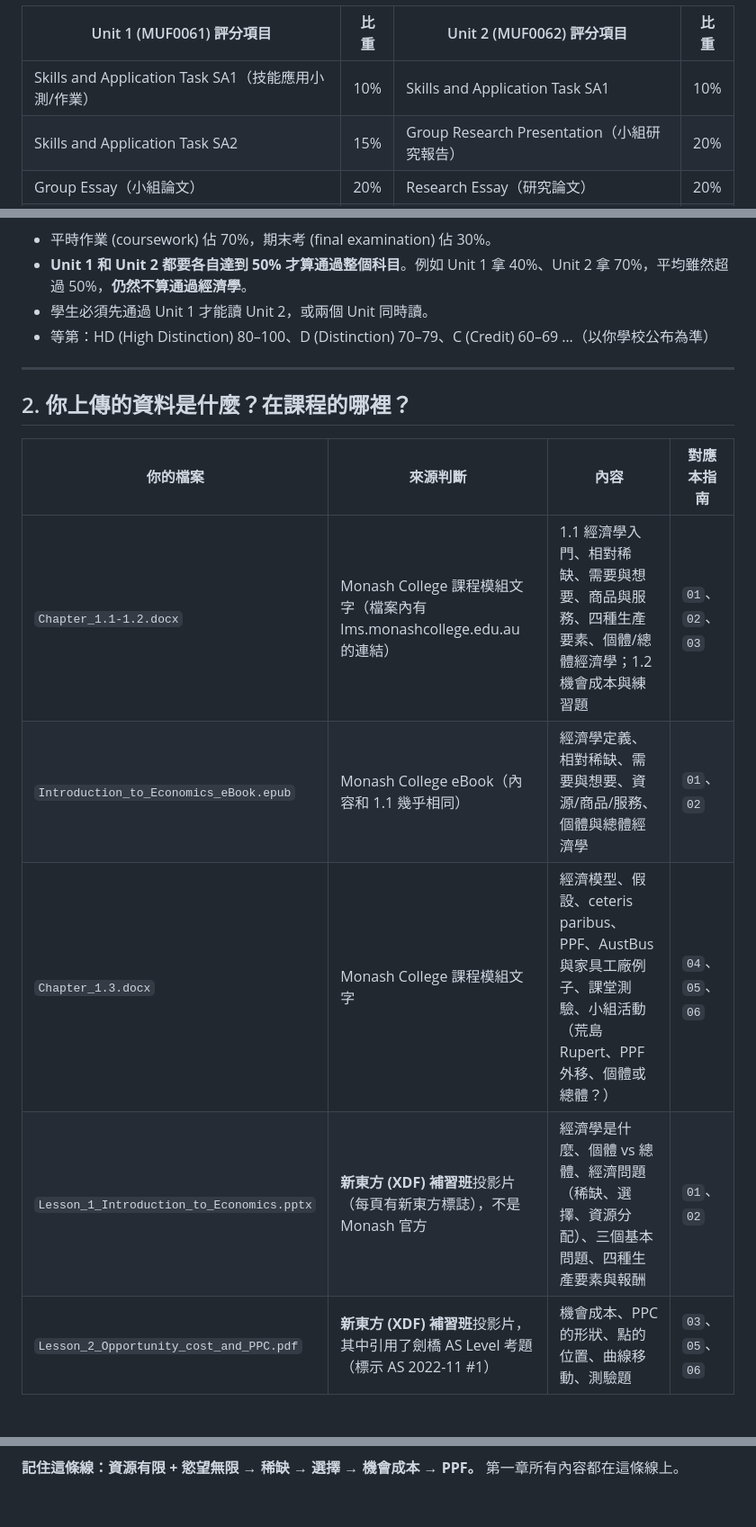
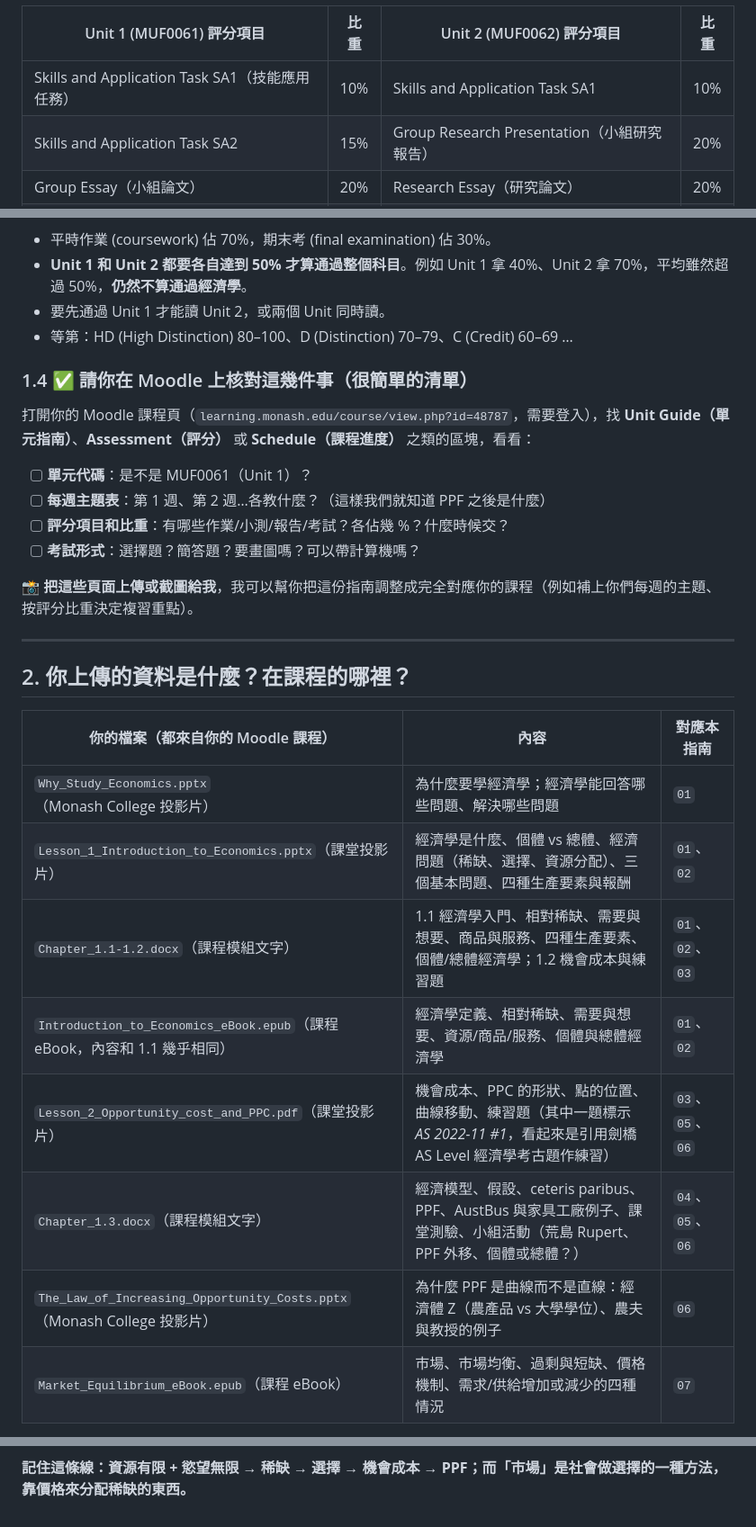
Before and after one commit to Eric17-dot/Eric1, a Markdown page: MUFY_Economics/README.md, 3 parts joined by grey strips. Shown at 90% size. GitHub-like rendering.

````diff
--- a/MUFY_Economics/README.md
+++ b/MUFY_Economics/README.md
@@ -54,7 +52,7 @@ Unit 1 結束時，你應該能夠（原文）：
 
 | Unit 1 (MUF0061) 評分項目 | 比重 | Unit 2 (MUF0062) 評分項目 | 比重 |
 |---|---|---|---|
-| Skills and Application Task SA1（技能應用小測/作業） | 10% | Skills and Application Task SA1 | 10% |
+| Skills and Application Task SA1（技能應用任務） | 10% | Skills and Application Task SA1 | 10% |
 | Skills and Application Task SA2 | 15% | Group Research Presentation（小組研究報告） | 20% |
 | Group Essay（小組論文） | 20% | Research Essay（研究論文） | 20% |
 | Group Research Presentation（小組研究報告） | 15% | Skills and Application Task SA3 | 10% |
@@ -64,18 +62,32 @@ Unit 1 結束時，你應該能夠（原文）：
 同一份手冊還寫到：
 - 平時作業 (coursework) 佔 70%，期末考 (final examination) 佔 30%。
 - **Unit 1 和 Unit 2 都要各自達到 50% 才算通過整個科目**。例如 Unit 1 拿 40%、Unit 2 拿 70%，平均雖然超過 50%，**仍然不算通過經濟學**。
-- 學生必須先通過 Unit 1 才能讀 Unit 2，或兩個 Unit 同時讀。
-- 等第：HD (High Distinction) 80–100、D (Distinction) 70–79、C (Credit) 60–69 …（以你學校公布為準）
+- 要先通過 Unit 1 才能讀 Unit 2，或兩個 Unit 同時讀。
+- 等第：HD (High Distinction) 80–100、D (Distinction) 70–79、C (Credit) 60–69 …
+
+### 1.4 ✅ 請你在 Moodle 上核對這幾件事（很簡單的清單）
+
+打開你的 Moodle 課程頁（`learning.monash.edu/course/view.php?id=48787`，需要登入），找 **Unit Guide（單元指南）**、**Assessment（評分）** 或 **Schedule（課程進度）** 之類的區塊，看看：
+
+- [ ] **單元代碼**：是不是 MUF0061（Unit 1）？
+- [ ] **每週主題表**：第 1 週、第 2 週…各教什麼？（這樣我們就知道 PPF 之後是什麼）
+- [ ] **評分項目和比重**：有哪些作業/小測/報告/考試？各佔幾 %？什麼時候交？
+- [ ] **考試形式**：選擇題？簡答題？要畫圖嗎？可以帶計算機嗎？
+
+📸 **把這些頁面上傳或截圖給我**，我可以幫你把這份指南調整成完全對應你的課程（例如補上你們每週的主題、按評分比重決定複習重點）。
 
 ---
 
 ## 2. 你上傳的資料是什麼？在課程的哪裡？
 
-| 你的檔案 | 來源判斷 | 內容 | 對應本指南 |
-|---|---|---|---|
-| `Chapter_1.1-1.2.docx` | Monash College 課程模組文字（檔案內有 lms.monashcollege.edu.au 的連結） | 1.1 經濟學入門、相對稀缺、需要與想要、商品與服務、四種生產要素、個體/總體經濟學；1.2 機會成本與練習題 | `01`、`02`、`03` |
-| `Introduction_to_Economics_eBook.epub` | Monash College eBook（內容和 1.1 幾乎相同） | 經濟學定義、相對稀缺、需要與想要、資源/商品/服務、個體與總體經濟學 | `01`、`02` |
-| `Chapter_1.3.docx` | Monash College 課程模組文字 | 經濟模型、假設、ceteris paribus、PPF、AustBus 與家具工廠例子、課堂測驗、小組活動（荒島 Rupert、PPF 外移、個體或總體？） | `04`、`05`、`06` |
-| `Lesson_1_Introduction_to_Economics.pptx` | **新東方 (XDF) 補習班**投影片（每頁有新東方標誌），不是 Monash 官方 | 經濟學是什麼、個體 vs 總體、經濟問題（稀缺、選擇、資源分配）、三個基本問題、四種生產要素與報酬 | `01`、`02` |
-| `Lesson_2_Opportunity_cost_and_PPC.pdf` | **新東方 (XDF) 補習班**投影片，其中引用了劍橋 AS Level 考題（標示 AS 2022-11 #1） | 機會成本、PPC 的形狀、點的位置、曲線移動、測驗題 | `03`、`05`、`06` |
+| 你的檔案（都來自你的 Moodle 課程） | 內容 | 對應本指南 |
+|---|---|---|
+| `Why_Study_Economics.pptx`（Monash College 投影片） | 為什麼要學經濟學；經濟學能回答哪些問題、解決哪些問題 | `01` |
+| `Lesson_1_Introduction_to_Economics.pptx`（課堂投影片） | 經濟學是什麼、個體 vs 總體、經濟問題（稀缺、選擇、資源分配）、三個基本問題、四種生產要素與報酬 | `01`、`02` |
+| `Chapter_1.1-1.2.docx`（課程模組文字） | 1.1 經濟學入門、相對稀缺、需要與想要、商品與服務、四種生產要素、個體/總體經濟學；1.2 機會成本與練習題 | `01`、`02`、`03` |
+| `Introduction_to_Economics_eBook.epub`（課程 eBook，內容和 1.1 幾乎相同） | 經濟學定義、相對稀缺、需要與想要、資源/商品/服務、個體與總體經濟學 | `01`、`02` |
+| `Lesson_2_Opportunity_cost_and_PPC.pdf`（課堂投影片） | 機會成本、PPC 的形狀、點的位置、曲線移動、練習題（其中一題標示 *AS 2022-11 #1*，看起來是引用劍橋 AS Level 經濟學考古題作練習） | `03`、`05`、`06` |
+| `Chapter_1.3.docx`（課程模組文字） | 經濟模型、假設、ceteris paribus、PPF、AustBus 與家具工廠例子、課堂測驗、小組活動（荒島 Rupert、PPF 外移、個體或總體？） | `04`、`05`、`06` |
+| `The_Law_of_Increasing_Opportunity_Costs.pptx`（Monash College 投影片） | 為什麼 PPF 是曲線而不是直線：經濟體 Z（農產品 vs 大學學位）、農夫與教授的例子 | `06` |
+| `Market_Equilibrium_eBook.epub`（課程 eBook） | 市場、市場均衡、過剩與短缺、價格機制、需求/供給增加或減少的四種情況 | `07` |
 
@@ -159,3 +185,3 @@ flowchart LR
 ```
 
-**記住這條線：資源有限 + 慾望無限 → 稀缺 → 選擇 → 機會成本 → PPF。** 第一章所有內容都在這條線上。
+**記住這條線：資源有限 + 慾望無限 → 稀缺 → 選擇 → 機會成本 → PPF；而「市場」是社會做選擇的一種方法，靠價格來分配稀缺的東西。**
````
Also changed, not shown: other parts of MUFY_Economics/README.md (+50 -38 lines).
